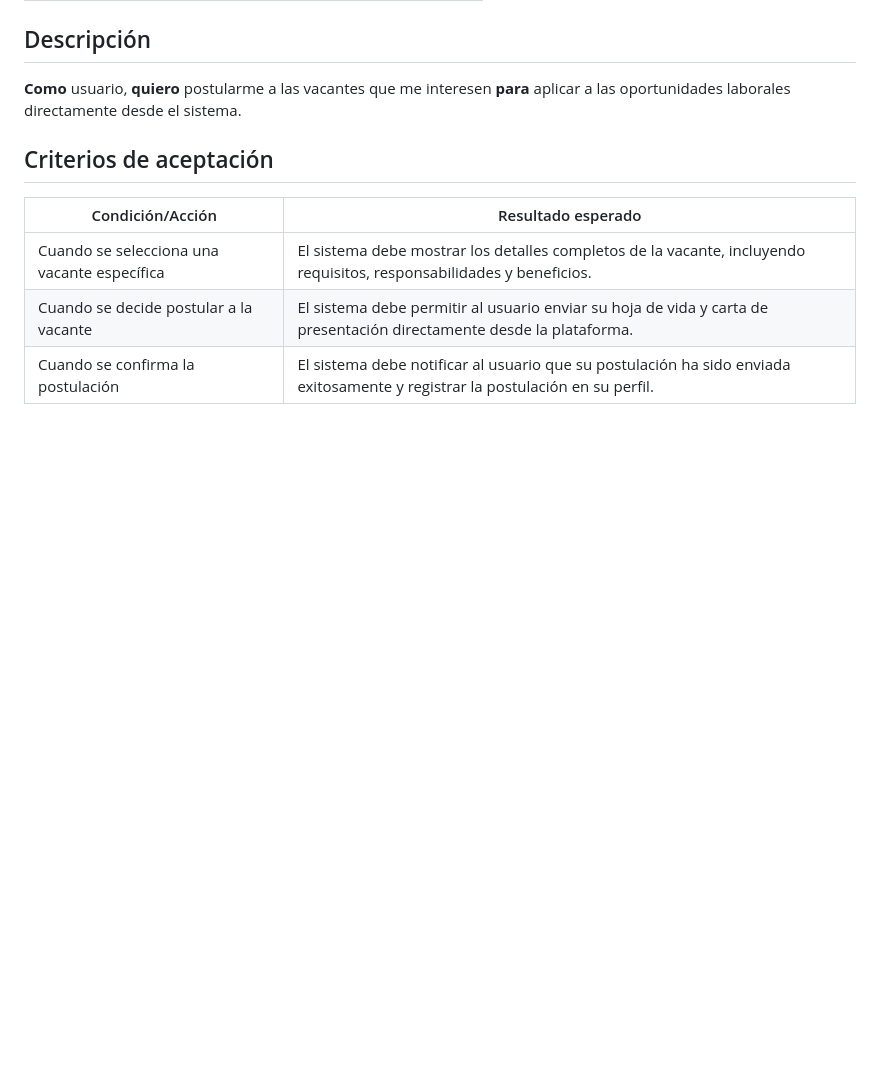
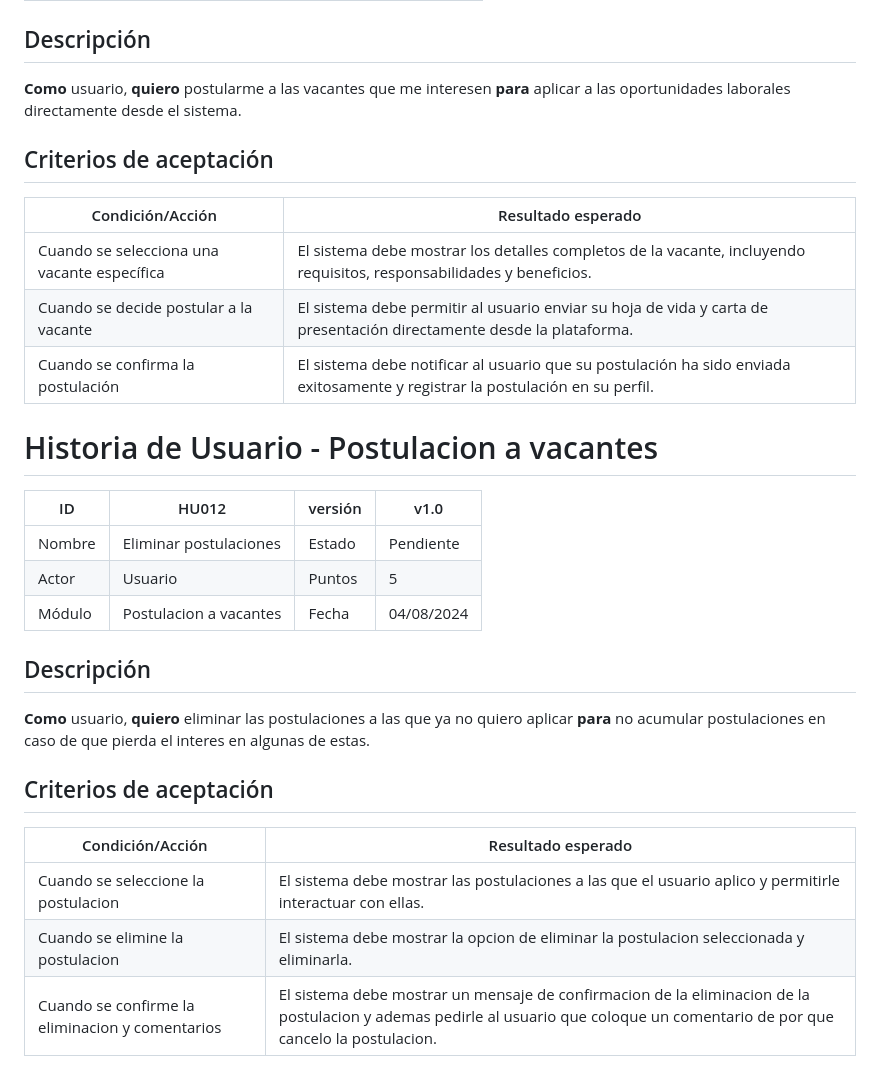
Before and after one commit to nfgarciat/Ing-software, a Markdown page: README.md, the part around one of its changes. Rendered like a GitHub page; blank space fills up the shorter version.

```diff
--- a/README.md
+++ b/README.md
@@ -268,3 +288,23 @@ Como usuario, quiero que el sistema analice las descripciones de las vacantes y
 | Cuando se selecciona una vacante específica                | El sistema debe mostrar los detalles completos de la vacante, incluyendo requisitos, responsabilidades y beneficios.   |
 | Cuando se decide postular a la vacante                     | El sistema debe permitir al usuario enviar su hoja de vida y carta de presentación directamente desde la plataforma.    |
 | Cuando se confirma la postulación                          | El sistema debe notificar al usuario que su postulación ha sido enviada exitosamente y registrar la postulación en su perfil. |
+
+# Historia de Usuario - Postulacion a vacantes
+
+| ID      | HU012                                          | versión | v1.0        |
+|---------|------------------------------------------------|---------|-------------|
+| Nombre  | Eliminar postulaciones                         | Estado  | Pendiente   |
+| Actor   | Usuario                                        | Puntos  | 5           |
+| Módulo  | Postulacion a vacantes                         | Fecha   | 04/08/2024  |
+
+## Descripción
+
+**Como** usuario, **quiero** eliminar las postulaciones a las que ya no quiero aplicar **para** no acumular postulaciones en caso de que pierda el interes en algunas de estas.
+
+## Criterios de aceptación
+
+| Condición/Acción                                             | Resultado esperado                                                                                                   |
+|--------------------------------------------------------------|----------------------------------------------------------------------------------------------------------------------|
+| Cuando se seleccione la postulacion                          | El sistema debe mostrar las postulaciones a las que el usuario aplico y permitirle interactuar con ellas.            |
+| Cuando se elimine la postulacion                             | El sistema debe mostrar la opcion de eliminar la postulacion seleccionada y eliminarla.                              |
+| Cuando se confirme la eliminacion y comentarios              | El sistema debe mostrar un mensaje de confirmacion de la eliminacion de la postulacion y ademas pedirle al usuario que coloque un comentario de por que cancelo la postulacion. |
```
Also changed, not shown: other parts of README.md (+32 -12 lines).
